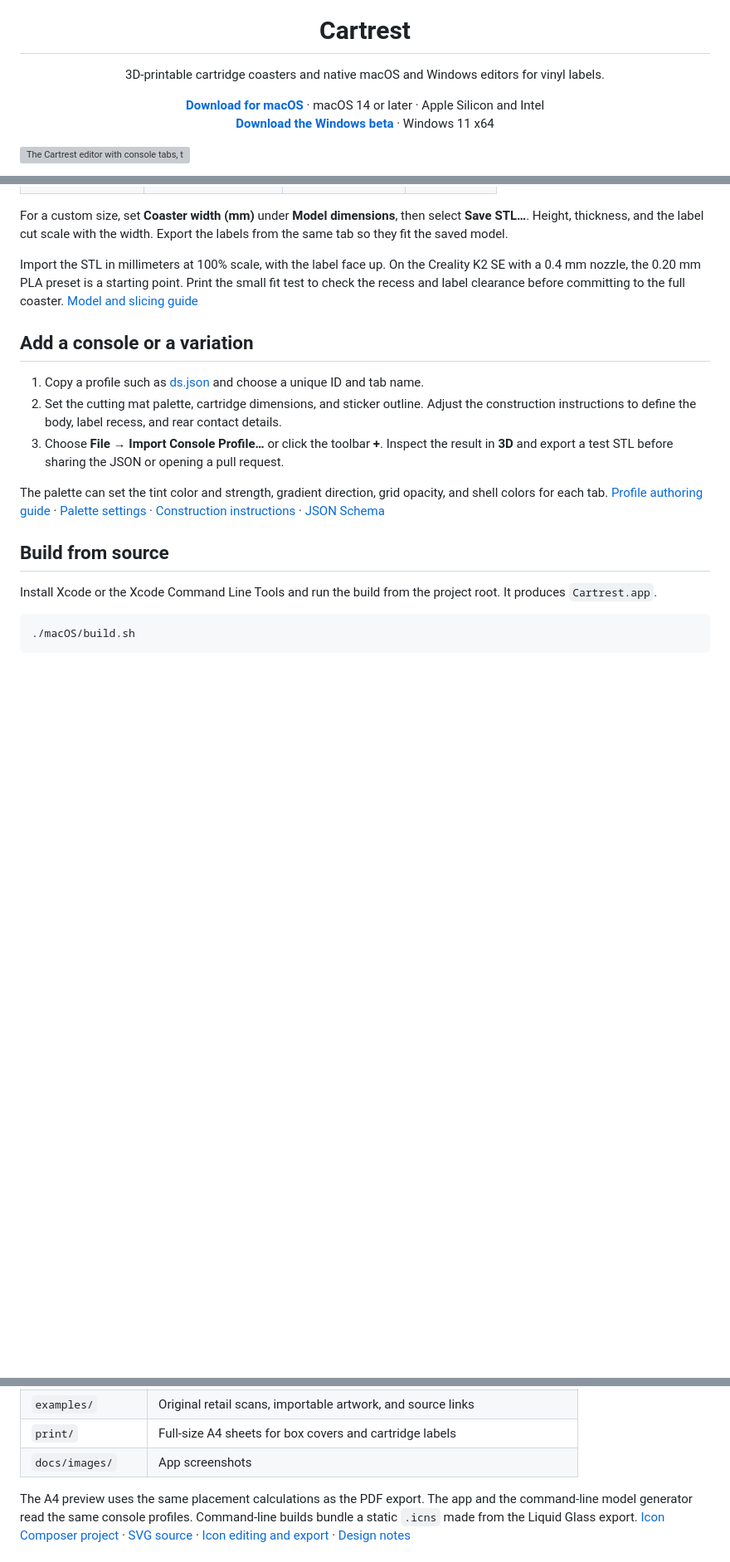
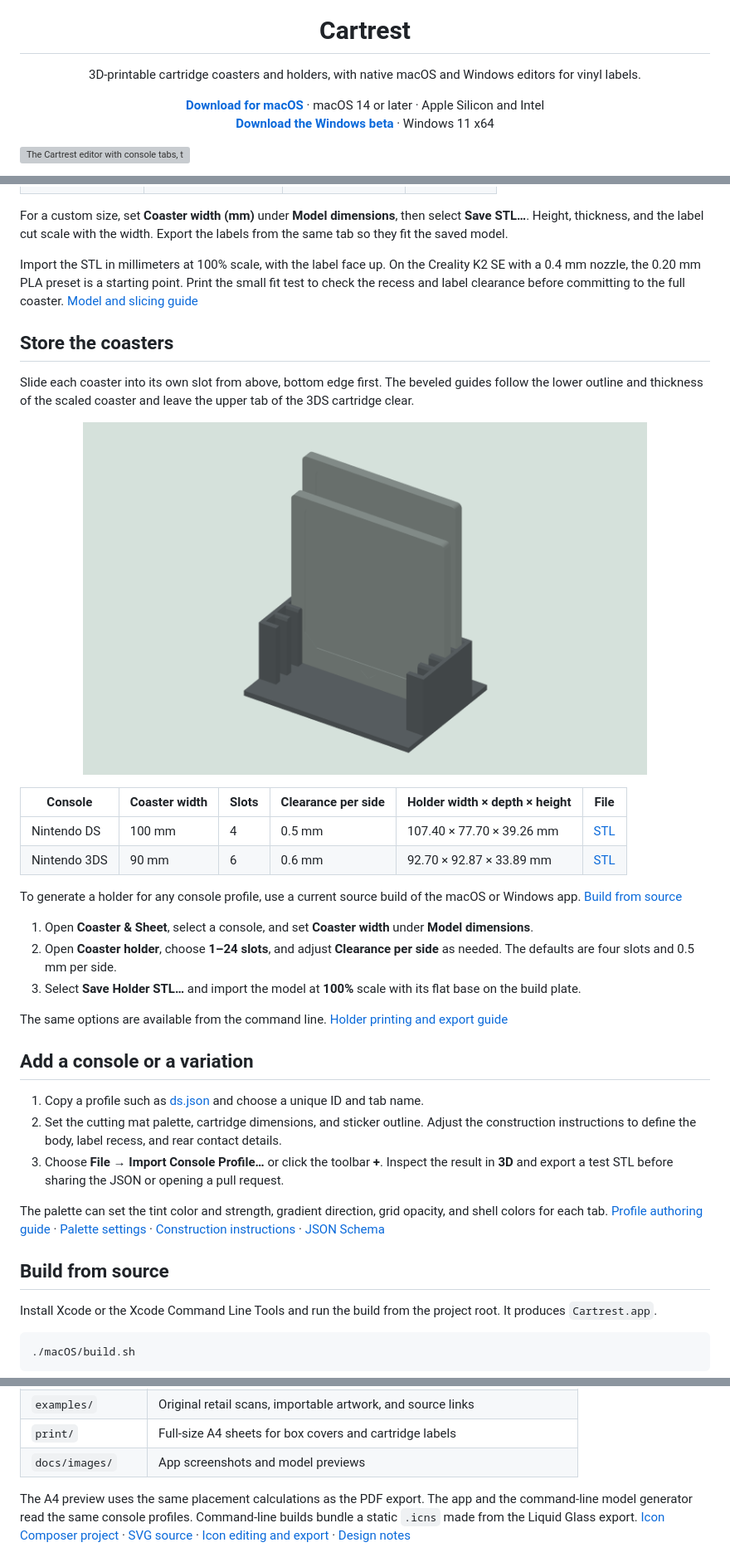
Before and after one commit to RafaelCasamaximo/cartrest, a Markdown page: README.md, 3 parts joined by grey strips. Shown at 83% size. GitHub-like rendering; pictures changed too: docs/images/coaster-holder-ds.png (added); blank space fills up the shorter version; grey boxes are pictures that could not be loaded.

```diff
--- a/README.md
+++ b/README.md
@@ -4,7 +4,7 @@
 
 <h1 align="center">Cartrest</h1>
 
-<p align="center">3D-printable cartridge coasters and native macOS and Windows editors for vinyl labels.</p>
+<p align="center">3D-printable cartridge coasters and holders, with native macOS and Windows editors for vinyl labels.</p>
 
 <p align="center">
   <strong><a href="https://github.com/RafaelCasamaximo/cartrest/releases/latest">Download for macOS</a></strong>
@@ -118,6 +118,27 @@ For a custom size, set **Coaster width (mm)** under **Model dimensions**, then s
 
 Import the STL in millimeters at 100% scale, with the label face up. On the Creality K2 SE with a 0.4 mm nozzle, the 0.20 mm PLA preset is a starting point. Print the small fit test to check the recess and label clearance before committing to the full coaster. [Model and slicing guide](model/README.md)
 
+## Store the coasters
+
+Slide each coaster into its own slot from above, bottom edge first. The beveled guides follow the lower outline and thickness of the scaled coaster and leave the upper tab of the 3DS cartridge clear.
+
+<p align="center">
+  <img src="docs/images/coaster-holder-ds.png" width="680" alt="Four-slot Nintendo DS holder with two coasters in the rear slots and the front slots empty.">
+</p>
+
+| Console | Coaster width | Slots | Clearance per side | Holder width × depth × height | File |
+| --- | --- | --- | --- | --- | --- |
+| Nintendo DS | 100 mm | 4 | 0.5 mm | 107.40 × 77.70 × 39.26 mm | [STL](model/holders/cartrest-ds-holder-4slots-100mm.stl) |
+| Nintendo 3DS | 90 mm | 6 | 0.6 mm | 92.70 × 92.87 × 33.89 mm | [STL](model/holders/cartrest-3ds-holder-6slots-90mm.stl) |
+
+To generate a holder for any console profile, use a current source build of the macOS or Windows app. [Build from source](#build-from-source)
+
+1. Open **Coaster & Sheet**, select a console, and set **Coaster width** under **Model dimensions**.
+2. Open **Coaster holder**, choose **1–24 slots**, and adjust **Clearance per side** as needed. The defaults are four slots and 0.5 mm per side.
+3. Select **Save Holder STL…** and import the model at **100%** scale with its flat base on the build plate.
+
+The same options are available from the command line. [Holder printing and export guide](model/README.md#coaster-holders)
+
 ## Add a console or a variation
 
 1. Copy a profile such as [ds.json](consoles/ds.json) and choose a unique ID and tab name.
@@ -153,7 +174,7 @@ For distribution signing, set `CARTREST_CODESIGN_IDENTITY` to a Developer ID App
 | `design/labels/` | Source-linked cartridge mastheads, ratings, logos, and designer templates |
 | `examples/` | Original retail scans, importable artwork, and source links |
 | `print/` | Full-size A4 sheets for box covers and cartridge labels |
-| `docs/images/` | App screenshots |
+| `docs/images/` | App screenshots and model previews |
 
 The A4 preview uses the same placement calculations as the PDF export. The app and the command-line model generator read the same console profiles. Command-line builds bundle a static `.icns` made from the Liquid Glass export. [Icon Composer project](design/icon/Cartrest.icon) · [SVG source](design/icon/Cartrest.svg) · [Icon editing and export](design/icon/README.md) · [Design notes](DESIGN.md)
 
```
Also changed, not shown: model/README.md (+13 -0 lines), 12 other files.
